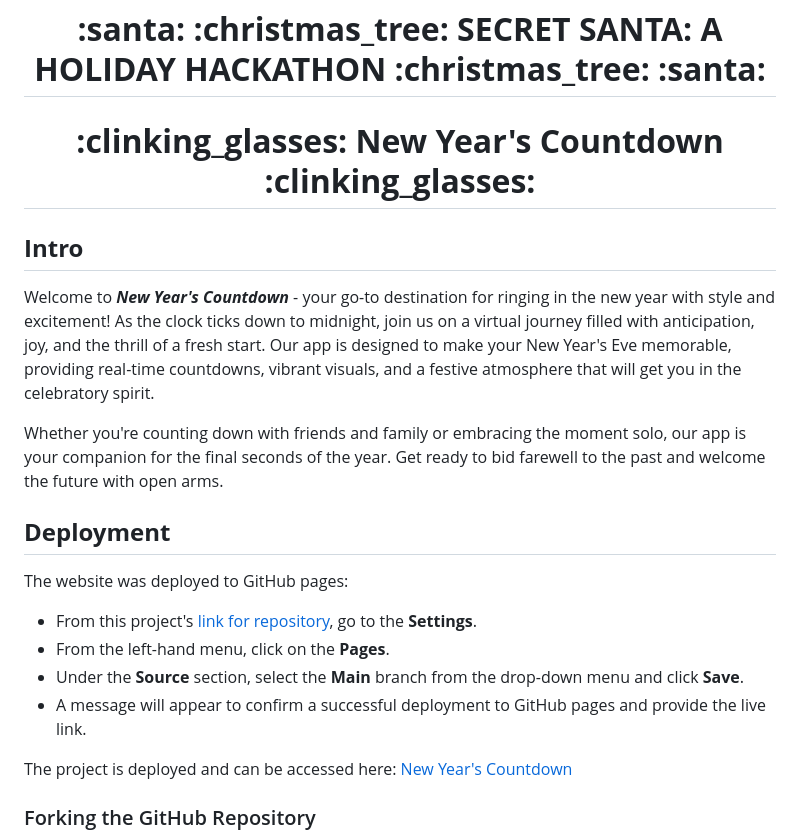
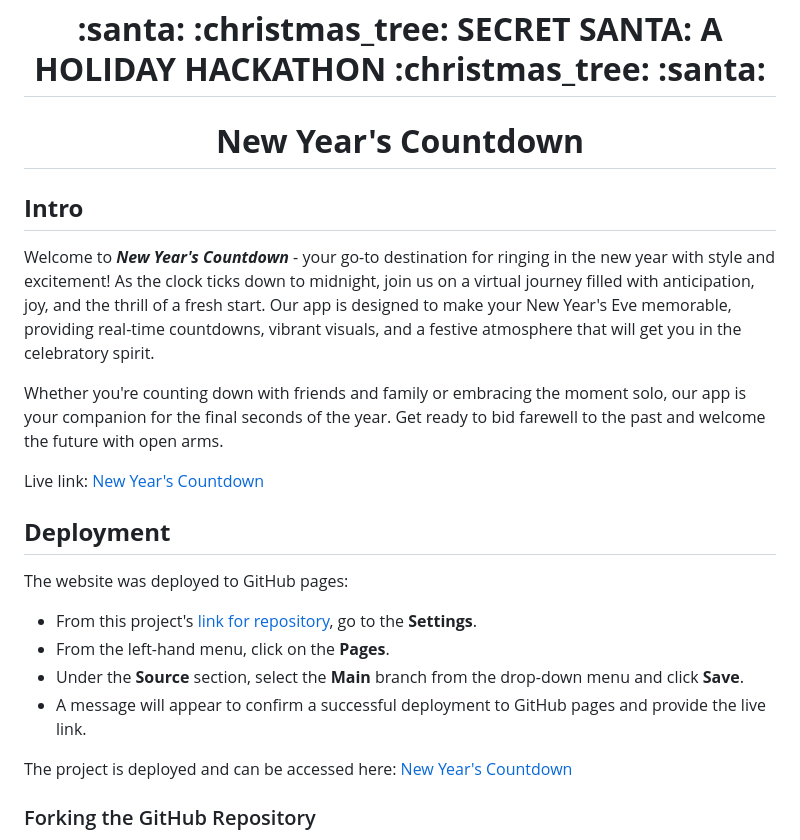
Before and after one commit to nacht-falter/new-years-countdown, a Markdown page: README.md, the part around the change printed below. GitHub-like rendering.

```diff
--- a/README.md
+++ b/README.md
@@ -1,11 +1,13 @@
 <h1 align="center"><strong> :santa: :christmas_tree: SECRET SANTA: A HOLIDAY HACKATHON :christmas_tree: :santa:</strong></h1>
 
-<h1 align="center"><strong> :clinking_glasses: New Year's Countdown :clinking_glasses: </strong></h1>
+<h1 align="center"><strong>New Year's Countdown</strong></h1>
 
 ## **Intro**
 Welcome to ***New Year's Countdown*** -  your go-to destination for ringing in the new year with style and excitement! As the clock ticks down to midnight, join us on a virtual journey filled with anticipation, joy, and the thrill of a fresh start. Our app is designed to make your New Year's Eve memorable, providing real-time countdowns, vibrant visuals, and a festive atmosphere that will get you in the celebratory spirit.
 
 Whether you're counting down with friends and family or embracing the moment solo, our app is your companion for the final seconds of the year. Get ready to bid farewell to the past and welcome the future with open arms.
+
+Live link: [New Year's Countdown](https://nacht-falter.github.io/new-years-countdown/)
 
 ## **Deployment**
 
```
Also changed, not shown: other parts of README.md (+1 -1 lines), assets/wireframes/countdown_wireframe1.png (added), assets/wireframes/countdown_wireframe2.png (added), 2 other files.
